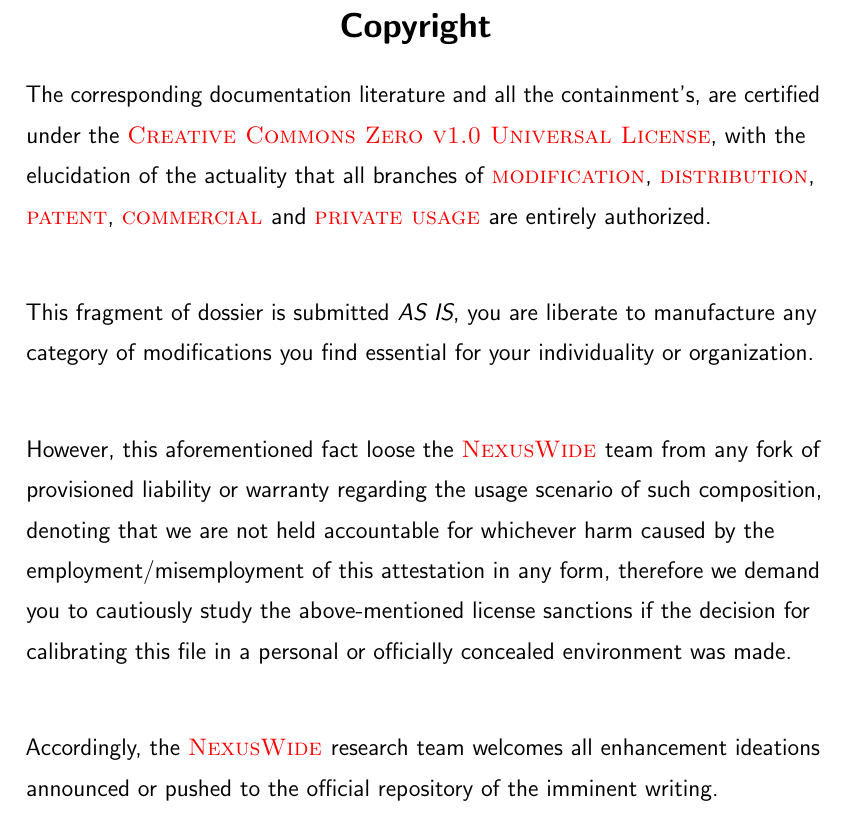
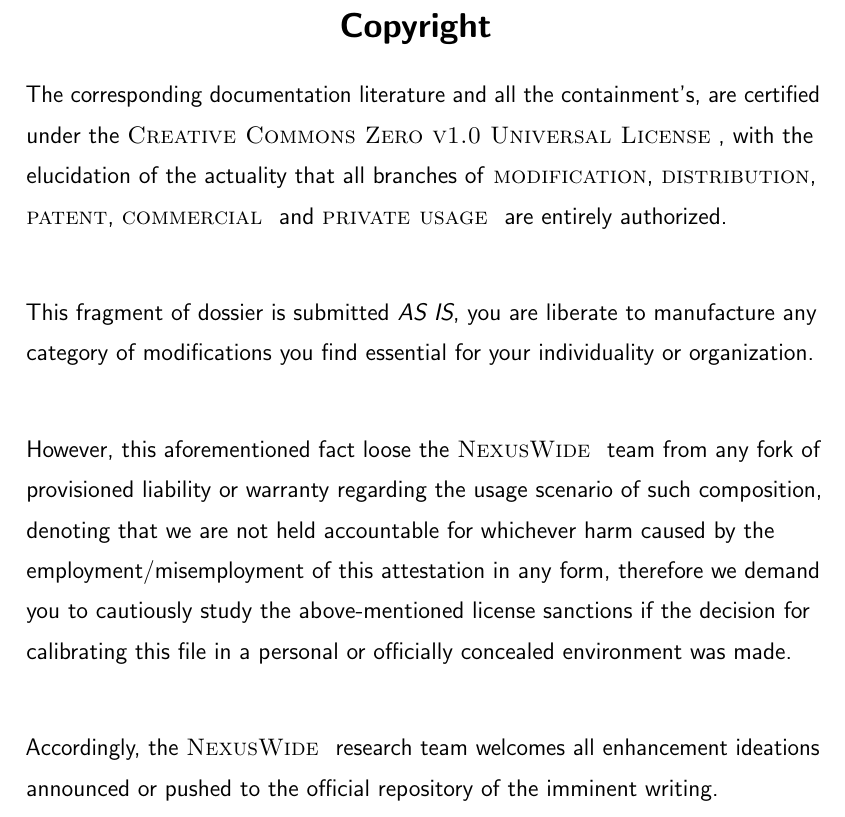
Before and after one commit to NexusWide/StyleGuide, a LaTeX document (rule_sets/project_management_style/latex_version/main.tex): part of page 3 of 15, cut so that both start at the same text. Compiled offline with pdfLaTeX.

Commit message:
fix(docs): remove scrap conventions
...

project_management_latex: 78

```diff
--- a/rule_sets/project_management_style/latex_version/main.tex
+++ b/rule_sets/project_management_style/latex_version/main.tex
@@ -38,8 +38,6 @@
 %
 \newcommand{\header}[1]{\hspace{5.3cm} \textsf{#1} \relax{}}
 \newcommand{\important}[1]{\textit{#1}}
-\newcommand{\name}[1]{\color{red} {\textsc{#1}}\color{black}}
-\newcommand{\nexusrule}[1]{\Tribar[1][white][yellow][red]\color{blue} #1}
 \newcommand{\name}[1]{{\textsc{#1}}}
 \newcommand{\nexusrule}[1]{\Tribar[2][white][yellow][brown]{\color{brown}\hspace{0.5cm}#1}}
 %
```
